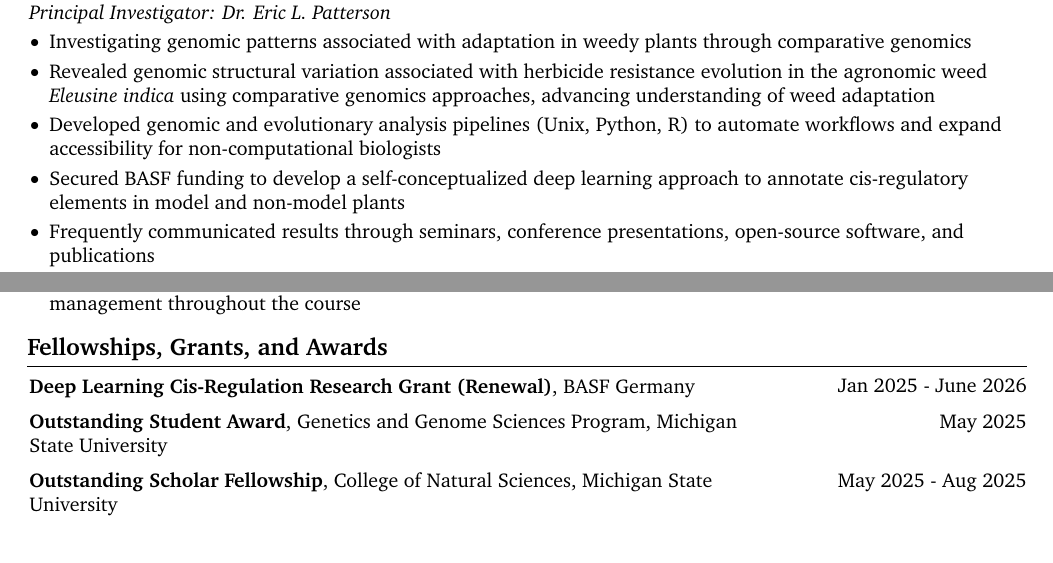
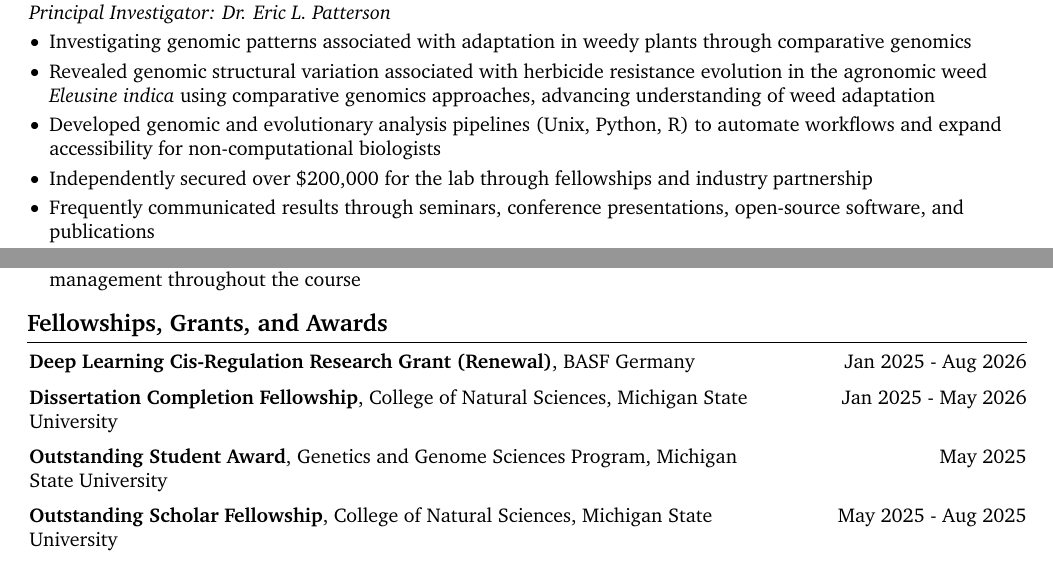
Before and after one commit to Scrumpis/Scrumpis, a LaTeX CV (CV/NAJohnsonCV.tex): two parts of pages 1 and 2 of 4, joined at a grey line, cut so that both start at the same text. Compiled offline with pdfLaTeX.

Commit message:
Revise funding details and add new grant section
Updated funding information and added a new grant entry.

```diff
--- a/CV/NAJohnsonCV.tex
+++ b/CV/NAJohnsonCV.tex
@@ -270,7 +270,7 @@
                 \item Investigating genomic patterns associated with adaptation in weedy plants through comparative genomics
                 \item Revealed genomic structural variation associated with herbicide resistance evolution in the agronomic weed \textit{Eleusine indica} using comparative genomics approaches, advancing understanding of weed adaptation
                 \item Developed genomic and evolutionary analysis pipelines (Unix, Python, R) to automate workflows and expand accessibility for non-computational biologists
-                \item Secured BASF funding to develop a self-conceptualized deep learning approach to annotate cis-regulatory elements in model and non-model plants
+                \item Independently secured over \$200,000 for the lab through fellowships and industry partnership
                 \item Frequently communicated results through seminars, conference presentations, open-source software, and publications
                 \item Provided continuous mentorship and collaboration in computational methods with undergraduate and graduate students, post-doctoral researchers, faculty, and external collaborators
             \end{highlights}
@@ -514,12 +514,23 @@
 
 
 
+        \begin{samepage}
+            \begin{twocolentry}{
+                Jan 2025 - Aug 2026
+                }
+                \textbf{Deep Learning Cis-Regulation Research Grant (Renewal)}, BASF Germany
+            \end{twocolentry}
+        \end{samepage}
+
+
+        \vspace{0.2 cm}
+
 
         \begin{samepage}
             \begin{twocolentry}{
-                Jan 2025 - June 2026
+                Jan 2025 - May 2026
                 }
-                \textbf{Deep Learning Cis-Regulation Research Grant (Renewal)}, BASF Germany
+                \textbf{Dissertation Completion Fellowship}, College of Natural Sciences, Michigan State University
             \end{twocolentry}
         \end{samepage}
 
```
